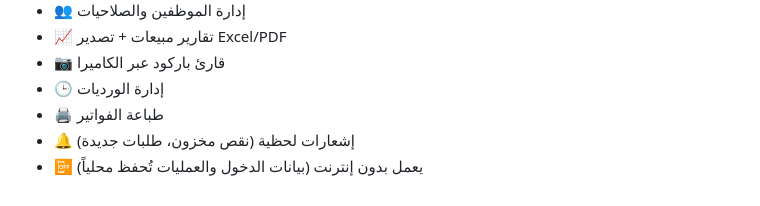
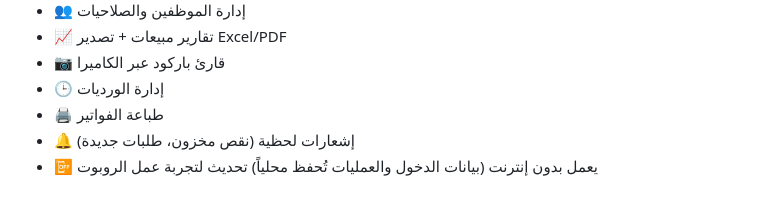
Before and after one commit to mohammadalarem-maker/al-abbasi-app, a Markdown page: README.md, the part around the change. Rendered like a GitHub page.

Commit message:
Test GitHub Actions

```diff
--- a/README.md
+++ b/README.md
@@ -119,3 +119,4 @@ npx cap open android       # يفتح Android Studio
 - 🖨️ طباعة الفواتير
 - 🔔 إشعارات لحظية (نقص مخزون، طلبات جديدة)
 - 📴 يعمل بدون إنترنت (بيانات الدخول والعمليات تُحفظ محلياً)
+تحديث لتجربة عمل الروبوت
```
